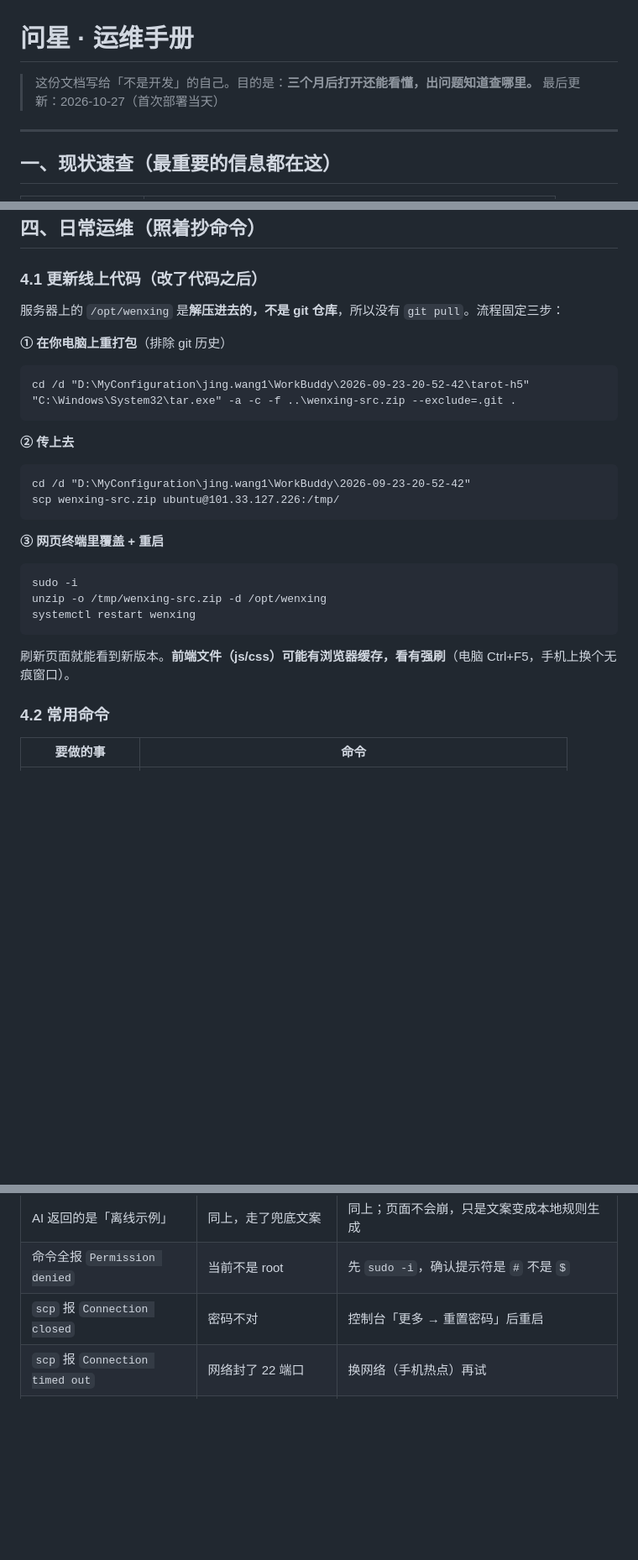
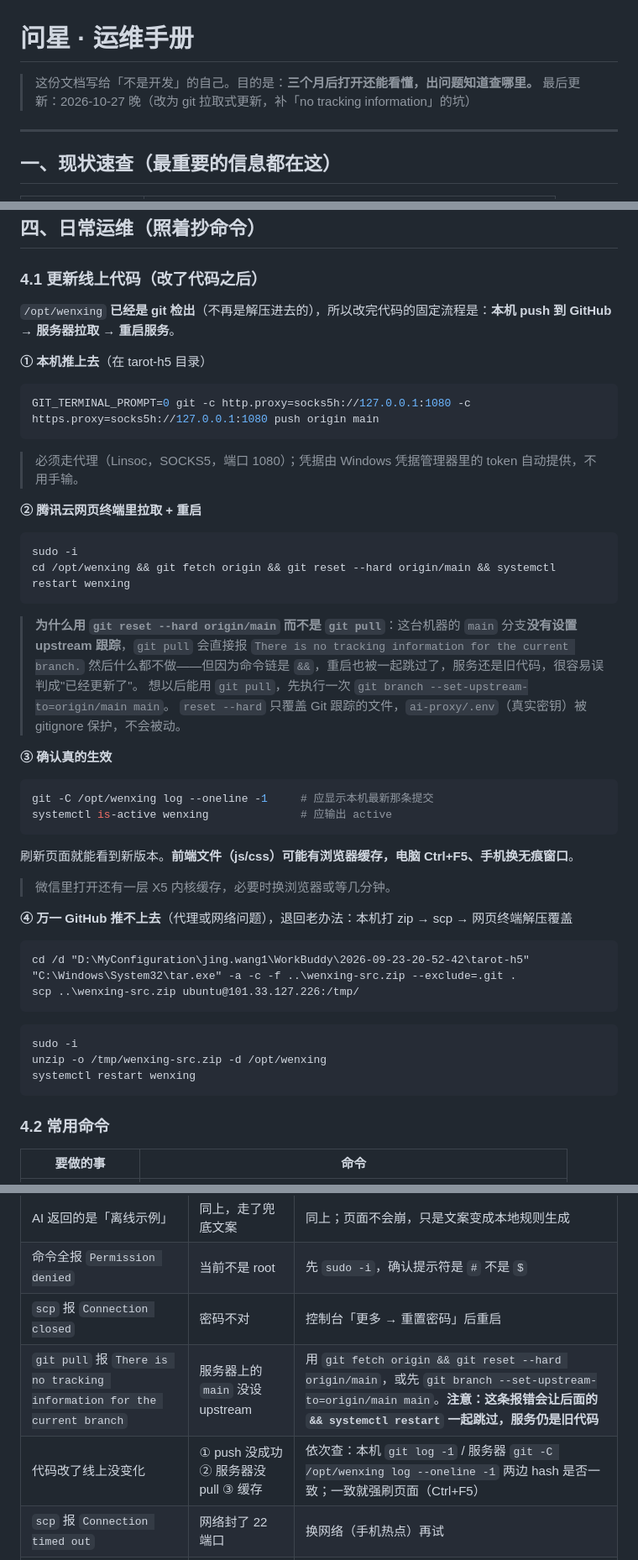
Before and after one commit to wangjing1011/wenxing-h5, a Markdown page: deploy/运维手册.md, 3 parts joined by grey strips. Shown at 84% size. GitHub-like rendering; blank space fills up the shorter version.

Commit message:
运维手册改成 git 拉取式更新，补上 no tracking information 的坑
服务器 /opt/wenxing 早已改为 git 检出，手册还写着「解压覆盖」的老流程；
且 git pull 因 main 没有 upstream 会直接报错中止，&& 后面的 systemctl restart 被一起跳过，
表现为「命令跑了但线上没变」。改为 git fetch + reset --hard origin/main，并补排错表两行。

````diff
--- a/deploy/运维手册.md
+++ b/deploy/运维手册.md
@@ -1,7 +1,7 @@
 # 问星 · 运维手册
 
 > 这份文档写给「不是开发」的自己。目的是：**三个月后打开还能看懂，出问题知道查哪里。**
-> 最后更新：2026-10-27（首次部署当天）
+> 最后更新：2026-10-27 晚（改为 git 拉取式更新，补「no tracking information」的坑）
 
 ---
 
@@ -117,28 +117,45 @@ cd /opt/wenxing && bash deploy/setup.sh wenxingstar.top
 
 ### 4.1 更新线上代码（改了代码之后）
 
-服务器上的 `/opt/wenxing` 是**解压进去的，不是 git 仓库**，所以没有 `git pull`。流程固定三步：
+`/opt/wenxing` **已经是 git 检出**（不再是解压进去的），所以改完代码的固定流程是：**本机 push 到 GitHub → 服务器拉取 → 重启服务**。
 
-**① 在你电脑上重打包**（排除 git 历史）
+**① 本机推上去**（在 tarot-h5 目录）
+```bash
+GIT_TERMINAL_PROMPT=0 git -c http.proxy=socks5h://127.0.0.1:1080 -c https.proxy=socks5h://127.0.0.1:1080 push origin main
+```
+> 必须走代理（Linsoc，SOCKS5，端口 1080）；凭据由 Windows 凭据管理器里的 token 自动提供，不用手输。
+
+**② 腾讯云网页终端里拉取 + 重启**
+```bash
+sudo -i
+cd /opt/wenxing && git fetch origin && git reset --hard origin/main && systemctl restart wenxing
+```
+
+> **为什么用 `git reset --hard origin/main` 而不是 `git pull`**：这台机器的 `main` 分支**没有设置 upstream 跟踪**，`git pull` 会直接报
+> `There is no tracking information for the current branch.` 然后什么都不做——但因为命令链是 `&&`，重启也被一起跳过了，服务还是旧代码，很容易误判成"已经更新了"。
+> 想以后能用 `git pull`，先执行一次 `git branch --set-upstream-to=origin/main main`。
+> `reset --hard` 只覆盖 Git 跟踪的文件，`ai-proxy/.env`（真实密钥）被 gitignore 保护，不会被动。
+
+**③ 确认真的生效**
+```bash
+git -C /opt/wenxing log --oneline -1     # 应显示本机最新那条提交
+systemctl is-active wenxing              # 应输出 active
+```
+
+刷新页面就能看到新版本。**前端文件（js/css）可能有浏览器缓存，电脑 Ctrl+F5、手机换无痕窗口**。
+> 微信里打开还有一层 X5 内核缓存，必要时换浏览器或等几分钟。
+
+**④ 万一 GitHub 推不上去**（代理或网络问题），退回老办法：本机打 zip → scp → 网页终端解压覆盖
 ```bat
 cd /d "D:\MyConfiguration\jing.wang1\WorkBuddy\2026-09-23-20-52-42\tarot-h5"
 "C:\Windows\System32\tar.exe" -a -c -f ..\wenxing-src.zip --exclude=.git .
+scp ..\wenxing-src.zip ubuntu@101.33.127.226:/tmp/
 ```
-
-**② 传上去**
-```bat
-cd /d "D:\MyConfiguration\jing.wang1\WorkBuddy\2026-09-23-20-52-42"
-scp wenxing-src.zip ubuntu@101.33.127.226:/tmp/
-```
-
-**③ 网页终端里覆盖 + 重启**
 ```bash
 sudo -i
 unzip -o /tmp/wenxing-src.zip -d /opt/wenxing
 systemctl restart wenxing
 ```
-
-刷新页面就能看到新版本。**前端文件（js/css）可能有浏览器缓存，看有强刷**（电脑 Ctrl+F5，手机上换个无痕窗口）。
 
 ### 4.2 常用命令
 
@@ -187,6 +204,8 @@ curl -A "Mozilla/5.0 (iPhone; CPU iPhone OS 17_0 like Mac OS X) AppleWebKit/605.
 | AI 返回的是「离线示例」 | 同上，走了兜底文案 | 同上；页面不会崩，只是文案变成本地规则生成 |
 | 命令全报 `Permission denied` | 当前不是 root | 先 `sudo -i`，确认提示符是 `#` 不是 `$` |
 | `scp` 报 `Connection closed` | 密码不对 | 控制台「更多 → 重置密码」后重启 |
+| `git pull` 报 `There is no tracking information for the current branch` | 服务器上的 `main` 没设 upstream | 用 `git fetch origin && git reset --hard origin/main`，或先 `git branch --set-upstream-to=origin/main main`。**注意：这条报错会让后面的 `&& systemctl restart` 一起跳过，服务仍是旧代码** |
+| 代码改了线上没变化 | ① push 没成功 ② 服务器没 pull ③ 缓存 | 依次查：本机 `git log -1` / 服务器 `git -C /opt/wenxing log --oneline -1` 两边 hash 是否一致；一致就强刷页面（Ctrl+F5） |
 | `scp` 报 `Connection timed out` | 网络封了 22 端口 | 换网络（手机热点）再试 |
 | 改了代码但页面没变 | 没覆盖 / 没重启 / 浏览器缓存 | 重跑 4.1 三步 + 强制刷新 |
 | 微信里又打不开了 | 内容层面被风控（跟平台拦截不同） | 先确认手机浏览器能开；不能开查服务器，能开再查内容 |
````
